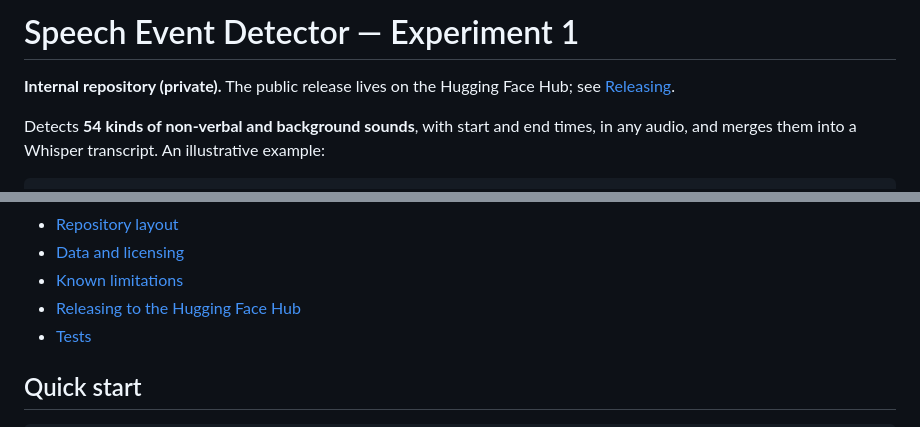
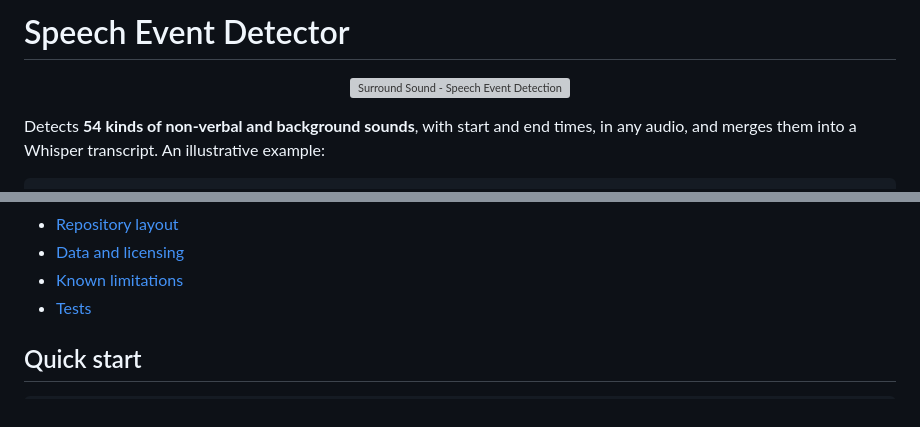
Before and after one commit to theboringai-work/surround-sound, a Markdown page: README.md, 2 parts joined by grey strips. Drawn GitHub-style; grey boxes are pictures that could not be loaded.

Commit message:
Revise README and add project banner
Updated README to remove internal repository note and add banner.

```diff
--- a/README.md
+++ b/README.md
@@ -1,6 +1,14 @@
-# Speech Event Detector — Experiment 1
+# Speech Event Detector
 
-**Internal repository (private).** The public release lives on the Hugging Face Hub; see [Releasing](#releasing-to-the-hugging-face-hub).
+<p align="center">
+  <a href="https://huggingface.co/spaces/theboringai-work/surround-sound">
+    <img
+      src="assets/surround-sound-banner.png"
+      alt="Surround Sound - Speech Event Detection"
+      width="100%"
+    />
+  </a>
+</p>
 
 Detects **54 kinds of non-verbal and background sounds**, with start and end times, in any audio, and merges them into a Whisper transcript. An illustrative example:
 
@@ -27,7 +35,6 @@ The model is a 5.8M-parameter CNN + Transformer that runs on log-mel spectrogram
 - [Repository layout](#repository-layout)
 - [Data and licensing](#data-and-licensing)
 - [Known limitations](#known-limitations)
-- [Releasing to the Hugging Face Hub](#releasing-to-the-hugging-face-hub)
 - [Tests](#tests)
 
 ## Quick start
```
